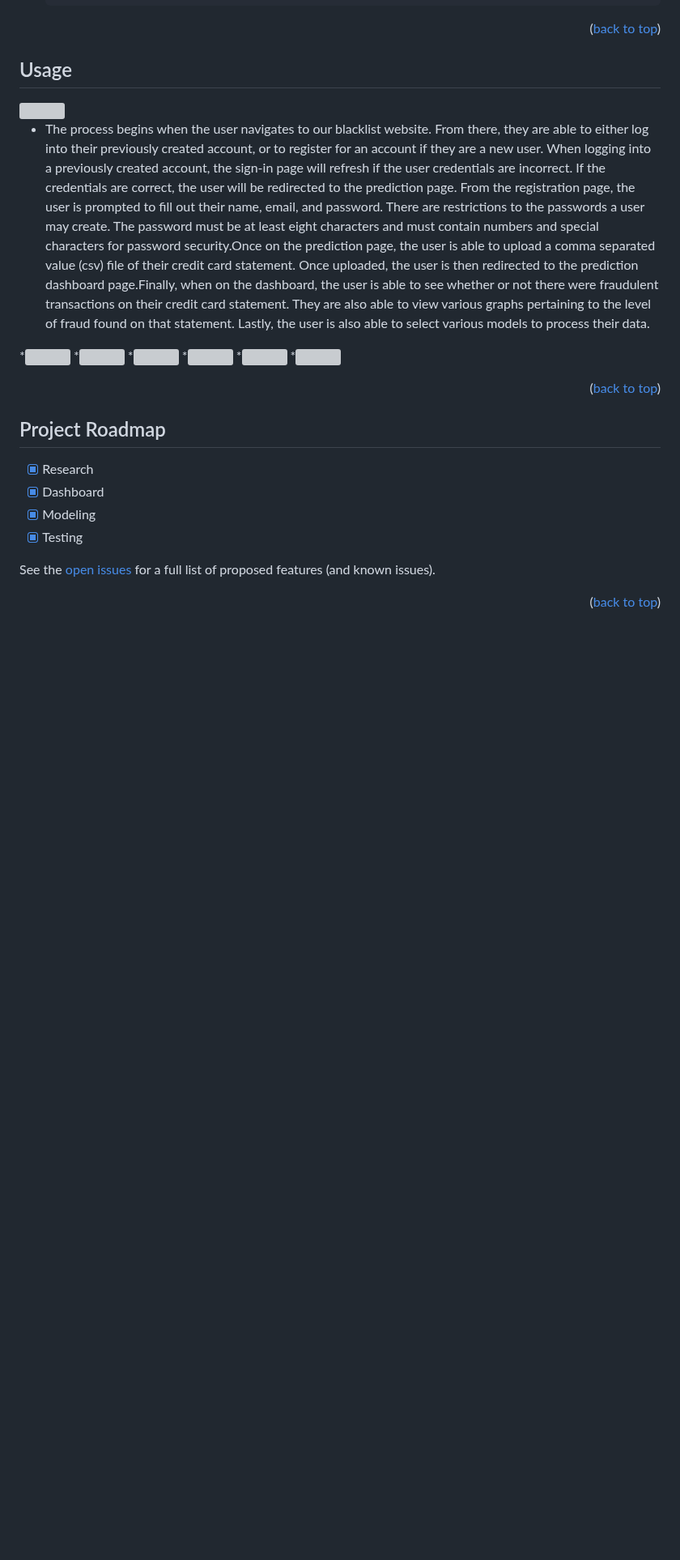
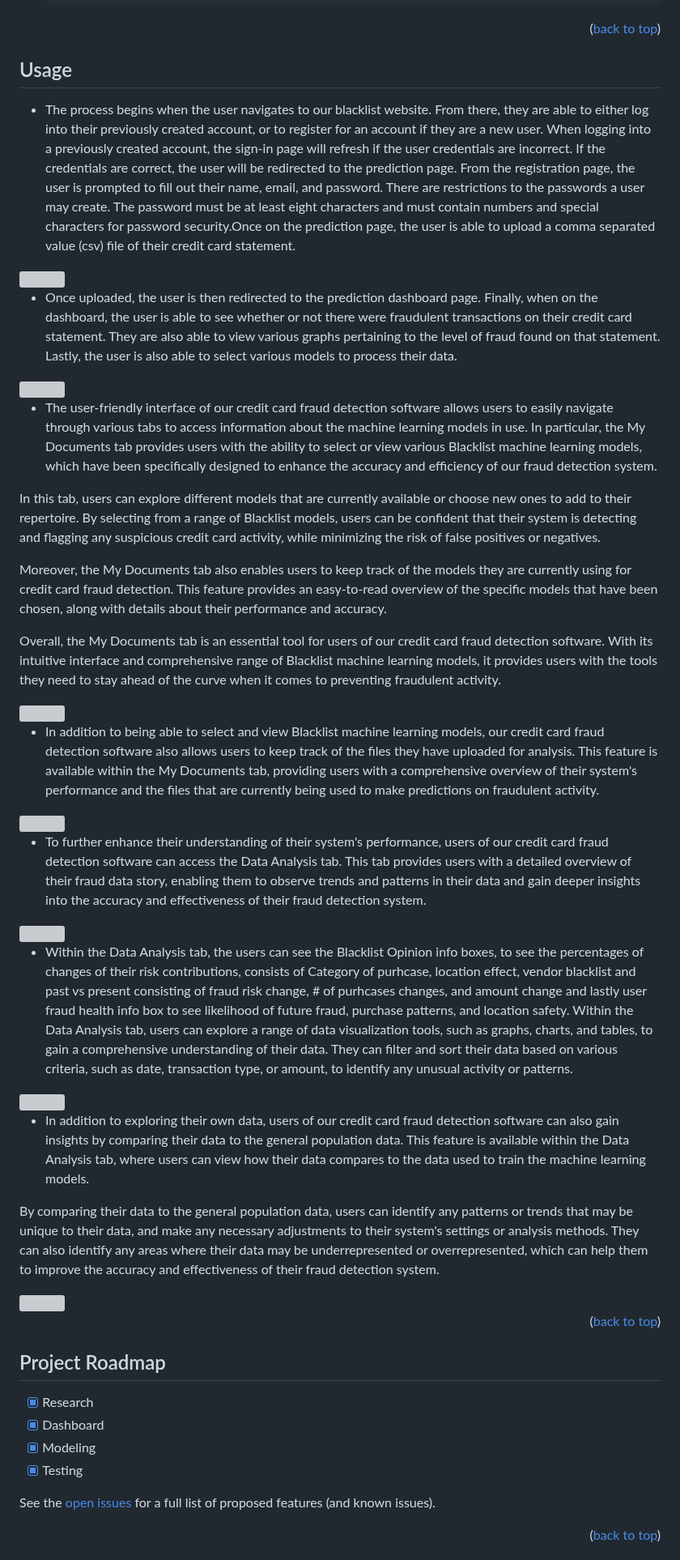
Before and after one commit to saplanyanki/Blacklist_Fraud_Detection_App, a Markdown page: README.md, the part around one of its changes. Shown at 81% size. Drawn GitHub-style; blank space fills up the shorter version; grey boxes are pictures that could not be loaded.

```diff
--- a/README.md
+++ b/README.md
@@ -133,13 +133,37 @@ Clone the repository and follow Prerequisites.
 
 <!-- USAGE EXAMPLES -->
 ## Usage
+* The process begins when the user navigates to our blacklist website. From there, they are able to either log into their previously created account, or to register for an account if they are a new user. When logging into a previously created account, the sign-in page will refresh if the user credentials are incorrect. If the credentials are correct, the user will be redirected to the prediction page. From the registration page, the user is prompted to fill out their name, email, and password. There are restrictions to the passwords a user may create. The password must be at least eight characters and must contain numbers and special characters for password security.Once on the prediction page, the user is able to upload a comma separated value (csv) file of their credit card statement.
+
 <img src="https://github.com/saplanyanki/DS340-440/blob/main/im3.png" width="800" title="Blacklist Web" align="center">
 
-* The process begins when the user navigates to our blacklist website. From there, they are able to either log into their previously created account, or to register for an account if they are a new user. When logging into a previously created account, the sign-in page will refresh if the user credentials are incorrect. If the credentials are correct, the user will be redirected to the prediction page. From the registration page, the user is prompted to fill out their name, email, and password. There are restrictions to the passwords a user may create. The password must be at least eight characters and must contain numbers and special characters for password security.Once on the prediction page, the user is able to upload a comma separated value (csv) file of their credit card statement. Once uploaded, the user is then redirected to the prediction dashboard page.Finally, when on the dashboard, the user is able to see whether or not there were fraudulent transactions on their credit card statement. They are also able to view various graphs pertaining to the level of fraud found on that statement. Lastly, the user is also able to select various models to process their data.
+* Once uploaded, the user is then redirected to the prediction dashboard page. Finally, when on the dashboard, the user is able to see whether or not there were fraudulent transactions on their credit card statement. They are also able to view various graphs pertaining to the level of fraud found on that statement. Lastly, the user is also able to select various models to process their data.
 
-*<img src="https://github.com/saplanyanki/DS340-440/blob/main/im4.png" width="800" title="Blacklist Web" align="center">
-*<img src="https://github.com/saplanyanki/DS340-440/blob/main/im5.png" width="800" title="Blacklist Web" align="center">
-*<img src="https://github.com/saplanyanki/DS340-440/blob/main/im6.png" width="800" title="Blacklist Web" align="center">
-*<img src="https://github.com/saplanyanki/DS340-440/blob/main/im7.png" width="800" title="Blacklist Web" align="center">
-*<img src="https://github.com/saplanyanki/DS340-440/blob/main/im8.png" width="800" title="Blacklist Web" align="center">
-*<img src="https://github.com/saplanyanki/DS340-440/blob/main/im9.png" width="800" title="Blacklist Web" align="center">
+<img src="https://github.com/saplanyanki/DS340-440/blob/main/im4.png" width="800" title="Blacklist Web" align="center">
+
+* The user-friendly interface of our credit card fraud detection software allows users to easily navigate through various tabs to access information about the machine learning models in use. In particular, the My Documents tab provides users with the ability to select or view various Blacklist machine learning models, which have been specifically designed to enhance the accuracy and efficiency of our fraud detection system.
+
+In this tab, users can explore different models that are currently available or choose new ones to add to their repertoire. By selecting from a range of Blacklist models, users can be confident that their system is detecting and flagging any suspicious credit card activity, while minimizing the risk of false positives or negatives.
+
+Moreover, the My Documents tab also enables users to keep track of the models they are currently using for credit card fraud detection. This feature provides an easy-to-read overview of the specific models that have been chosen, along with details about their performance and accuracy.
+
+Overall, the My Documents tab is an essential tool for users of our credit card fraud detection software. With its intuitive interface and comprehensive range of Blacklist machine learning models, it provides users with the tools they need to stay ahead of the curve when it comes to preventing fraudulent activity.
+
+<img src="https://github.com/saplanyanki/DS340-440/blob/main/im5.png" width="800" title="Blacklist Web" align="center">
+
+* In addition to being able to select and view Blacklist machine learning models, our credit card fraud detection software also allows users to keep track of the files they have uploaded for analysis. This feature is available within the My Documents tab, providing users with a comprehensive overview of their system's performance and the files that are currently being used to make predictions on fraudulent activity.
+
+<img src="https://github.com/saplanyanki/DS340-440/blob/main/im6.png" width="800" title="Blacklist Web" align="center">
+
+* To further enhance their understanding of their system's performance, users of our credit card fraud detection software can access the Data Analysis tab. This tab provides users with a detailed overview of their fraud data story, enabling them to observe trends and patterns in their data and gain deeper insights into the accuracy and effectiveness of their fraud detection system.
+
+<img src="https://github.com/saplanyanki/DS340-440/blob/main/im7.png" width="800" title="Blacklist Web" align="center">
+
+* Within the Data Analysis tab, the users can see the Blacklist Opinion info boxes, to see the percentages of changes of their risk contributions, consists of Category of purhcase, location effect, vendor blacklist and past vs present consisting of fraud risk change, # of purhcases changes, and amount change and lastly user fraud health info box to see likelihood of future fraud, purchase patterns, and location safety. Within the Data Analysis tab, users can explore a range of data visualization tools, such as graphs, charts, and tables, to gain a comprehensive understanding of their data. They can filter and sort their data based on various criteria, such as date, transaction type, or amount, to identify any unusual activity or patterns.
+
+<img src="https://github.com/saplanyanki/DS340-440/blob/main/im8.png" width="800" title="Blacklist Web" align="center">
+
+* In addition to exploring their own data, users of our credit card fraud detection software can also gain insights by comparing their data to the general population data. This feature is available within the Data Analysis tab, where users can view how their data compares to the data used to train the machine learning models.
+
+By comparing their data to the general population data, users can identify any patterns or trends that may be unique to their data, and make any necessary adjustments to their system's settings or analysis methods. They can also identify any areas where their data may be underrepresented or overrepresented, which can help them to improve the accuracy and effectiveness of their fraud detection system.
+
```
Also changed, not shown: other parts of README.md (+1 -0 lines).
